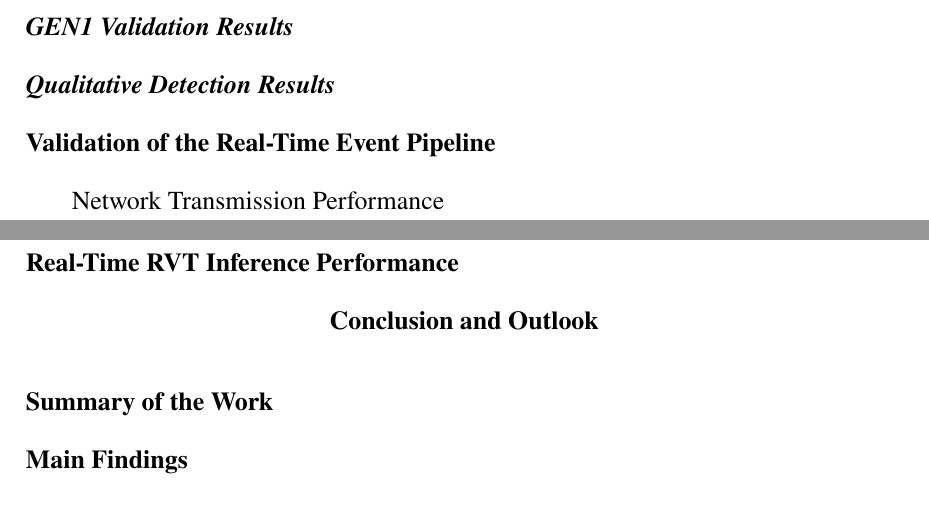
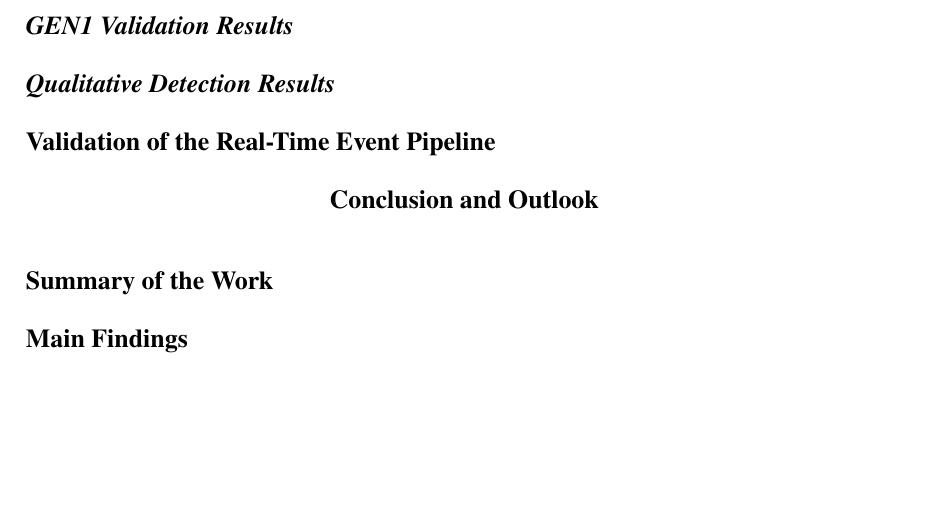
Before and after one commit to lam1128/FP-Thesis, a LaTeX thesis (main.tex, which reads chapters/04_Experimental Results and Evaluation.tex): two parts of pages 8 and 9 of 10 before the commit and part of page 9 of 10 after it, the two joined at a grey line, cut so that both start at the same text, the shorter picture padded with empty space. Compiled offline with pdfLaTeX.

Commit message:
Update English results outline to final event pipeline

```diff
--- a/chapters/04_Experimental Results and Evaluation.tex
+++ b/chapters/04_Experimental Results and Evaluation.tex
@@ -10,6 +10,3 @@
 \subsection{Qualitative Detection Results}
 
 \section{Validation of the Real-Time Event Pipeline}
-Network Transmission Performance
-
-\section{Real-Time RVT Inference Performance}
```
